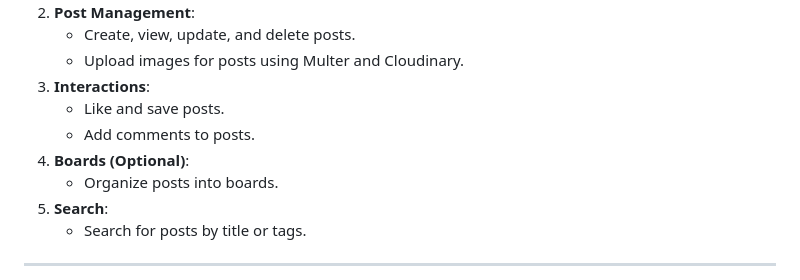
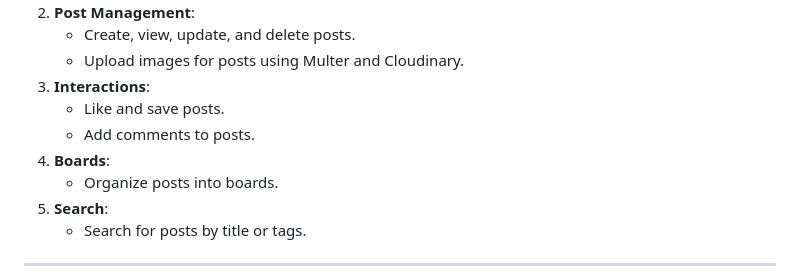
Before and after one commit to DeepBlue-dot/PicShare, a Markdown page: README.md, the part around the change. Rendered like a GitHub page.

```diff
--- a/README.md
+++ b/README.md
@@ -16,7 +16,7 @@ A full-stack web application inspired by Pinterest, built with **React** (fronte
 3. **Interactions**:
    - Like and save posts.
    - Add comments to posts.
-4. **Boards (Optional)**:
+4. **Boards**:
    - Organize posts into boards.
 5. **Search**:
    - Search for posts by title or tags.
```
